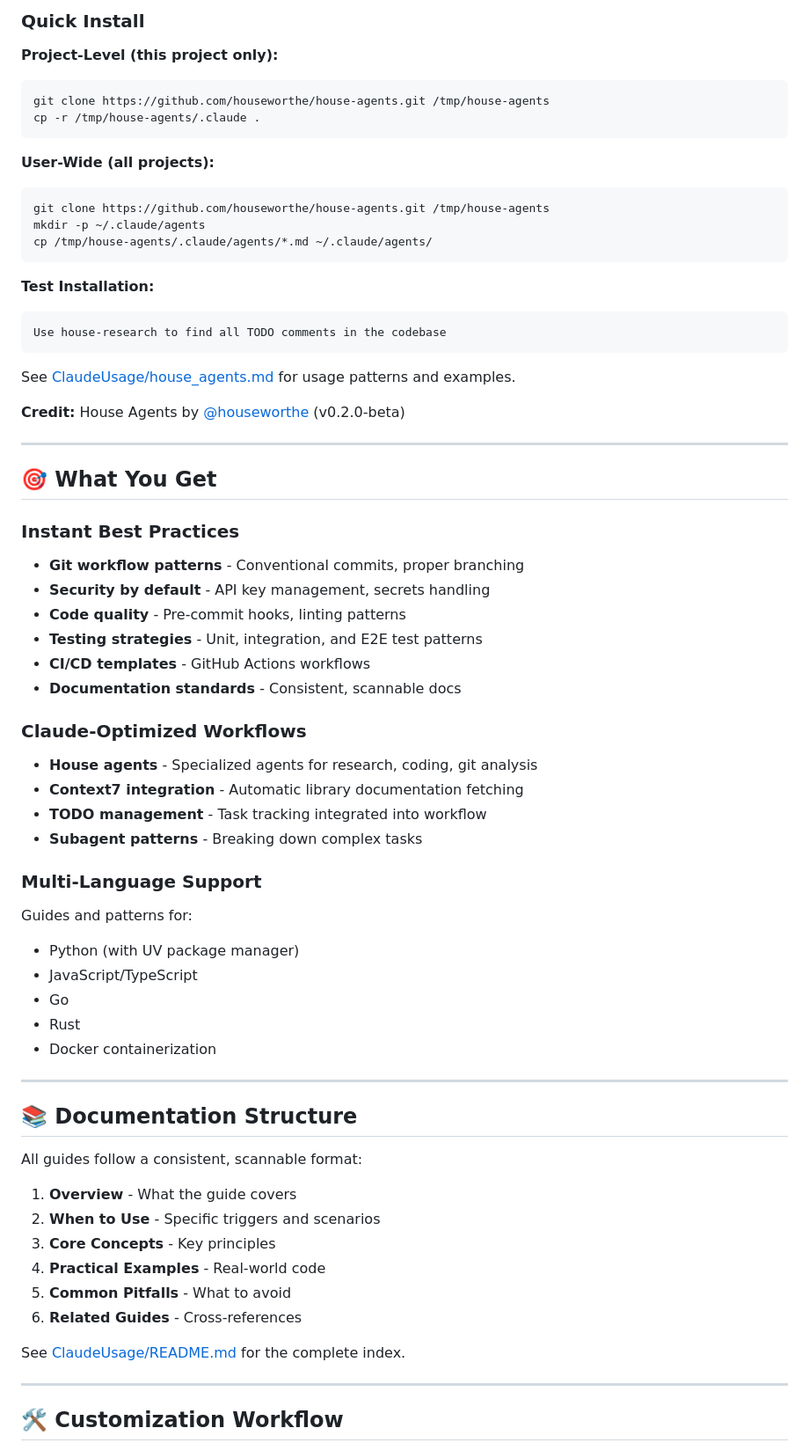
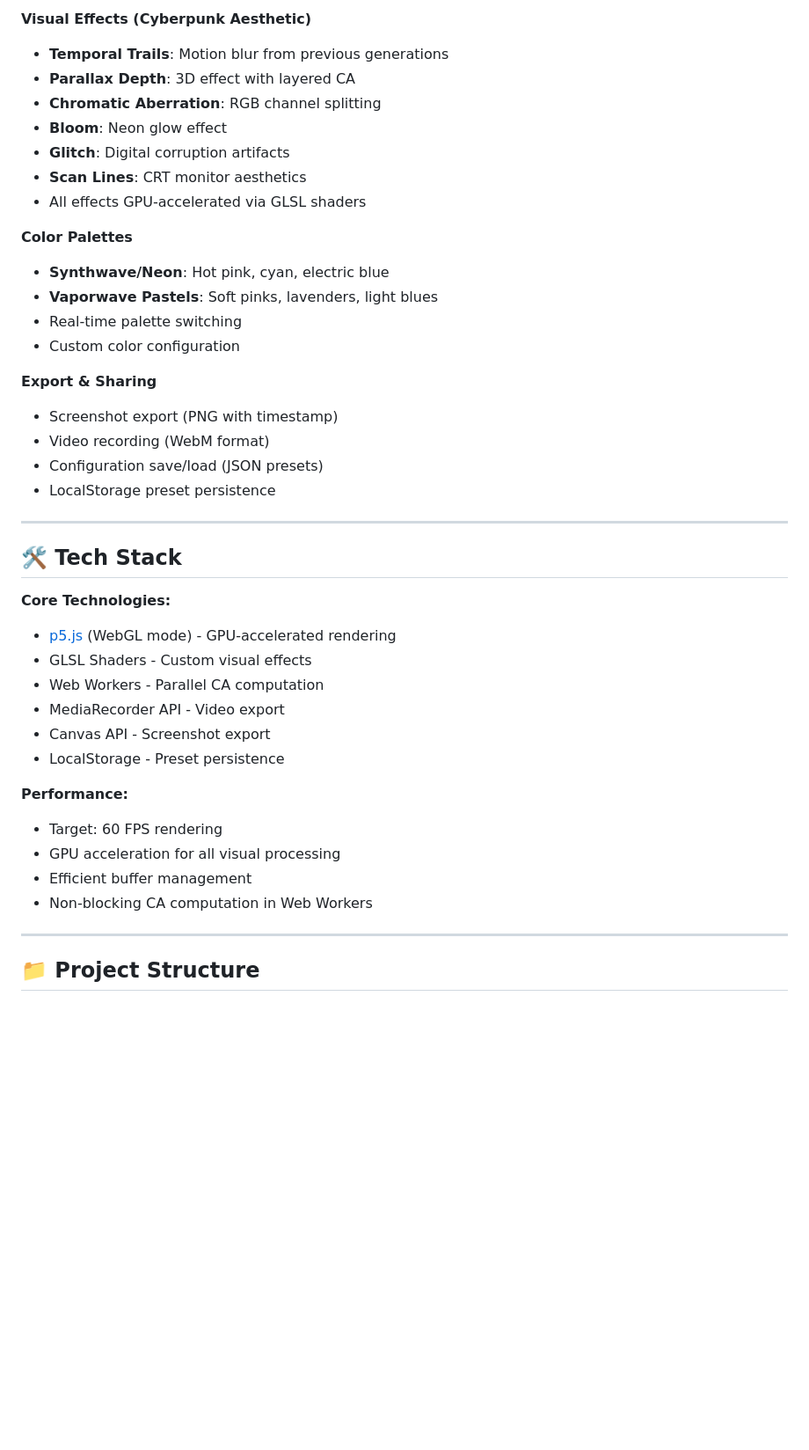
Before and after one commit to AutumnsGrove/ElementaryCAVisualizer, a Markdown page: README.md, the part around one of its changes. Shown at 88% size. GitHub-like rendering; blank space fills up the shorter version.

````diff
--- a/README.md
+++ b/README.md
@@ -67,70 +82,44 @@ Specialized sub-agents that run heavy operations in separate context windows:
 
-### Quick Install
+**Visual Effects (Cyberpunk Aesthetic)**
+- **Temporal Trails**: Motion blur from previous generations
+- **Parallax Depth**: 3D effect with layered CA
+- **Chromatic Aberration**: RGB channel splitting
+- **Bloom**: Neon glow effect
+- **Glitch**: Digital corruption artifacts
+- **Scan Lines**: CRT monitor aesthetics
+- All effects GPU-accelerated via GLSL shaders
 
-**Project-Level (this project only):**
-```bash
-git clone https://github.com/houseworthe/house-agents.git /tmp/house-agents
-cp -r /tmp/house-agents/.claude .
-```
+**Color Palettes**
+- **Synthwave/Neon**: Hot pink, cyan, electric blue
+- **Vaporwave Pastels**: Soft pinks, lavenders, light blues
+- Real-time palette switching
+- Custom color configuration
 
-**User-Wide (all projects):**
-```bash
-git clone https://github.com/houseworthe/house-agents.git /tmp/house-agents
-mkdir -p ~/.claude/agents
-cp /tmp/house-agents/.claude/agents/*.md ~/.claude/agents/
-```
-
-**Test Installation:**
-```
-Use house-research to find all TODO comments in the codebase
-```
-
-See [ClaudeUsage/house_agents.md](ClaudeUsage/house_agents.md) for usage patterns and examples.
-
-**Credit:** House Agents by [@houseworthe](https://github.com/houseworthe/house-agents) (v0.2.0-beta)
+**Export & Sharing**
+- Screenshot export (PNG with timestamp)
+- Video recording (WebM format)
+- Configuration save/load (JSON presets)
+- LocalStorage preset persistence
 
 ---
 
-## 🎯 What You Get
+## 🛠️ Tech Stack
 
-### Instant Best Practices
-- **Git workflow patterns** - Conventional commits, proper branching
-- **Security by default** - API key management, secrets handling
-- **Code quality** - Pre-commit hooks, linting patterns
-- **Testing strategies** - Unit, integration, and E2E test patterns
-- **CI/CD templates** - GitHub Actions workflows
-- **Documentation standards** - Consistent, scannable docs
+**Core Technologies:**
+- [p5.js](https://p5js.org/) (WebGL mode) - GPU-accelerated rendering
+- GLSL Shaders - Custom visual effects
+- Web Workers - Parallel CA computation
+- MediaRecorder API - Video export
+- Canvas API - Screenshot export
+- LocalStorage - Preset persistence
 
-### Claude-Optimized Workflows
-- **House agents** - Specialized agents for research, coding, git analysis
-- **Context7 integration** - Automatic library documentation fetching
-- **TODO management** - Task tracking integrated into workflow
-- **Subagent patterns** - Breaking down complex tasks
-
-### Multi-Language Support
-Guides and patterns for:
-- Python (with UV package manager)
-- JavaScript/TypeScript
-- Go
-- Rust
-- Docker containerization
+**Performance:**
+- Target: 60 FPS rendering
+- GPU acceleration for all visual processing
+- Efficient buffer management
+- Non-blocking CA computation in Web Workers
 
 ---
 
-## 📚 Documentation Structure
+## 📁 Project Structure
 
-All guides follow a consistent, scannable format:
-
-1. **Overview** - What the guide covers
-2. **When to Use** - Specific triggers and scenarios
-3. **Core Concepts** - Key principles
-4. **Practical Examples** - Real-world code
-5. **Common Pitfalls** - What to avoid
-6. **Related Guides** - Cross-references
-
-See [ClaudeUsage/README.md](ClaudeUsage/README.md) for the complete index.
-
----
-
-## 🛠️ Customization Workflow
-
````
Also changed, not shown: other parts of README.md (+205 -211 lines), TECHNICAL_SPEC.md (+8 -8 lines), TODOS.md (added, +187 -0 lines).
